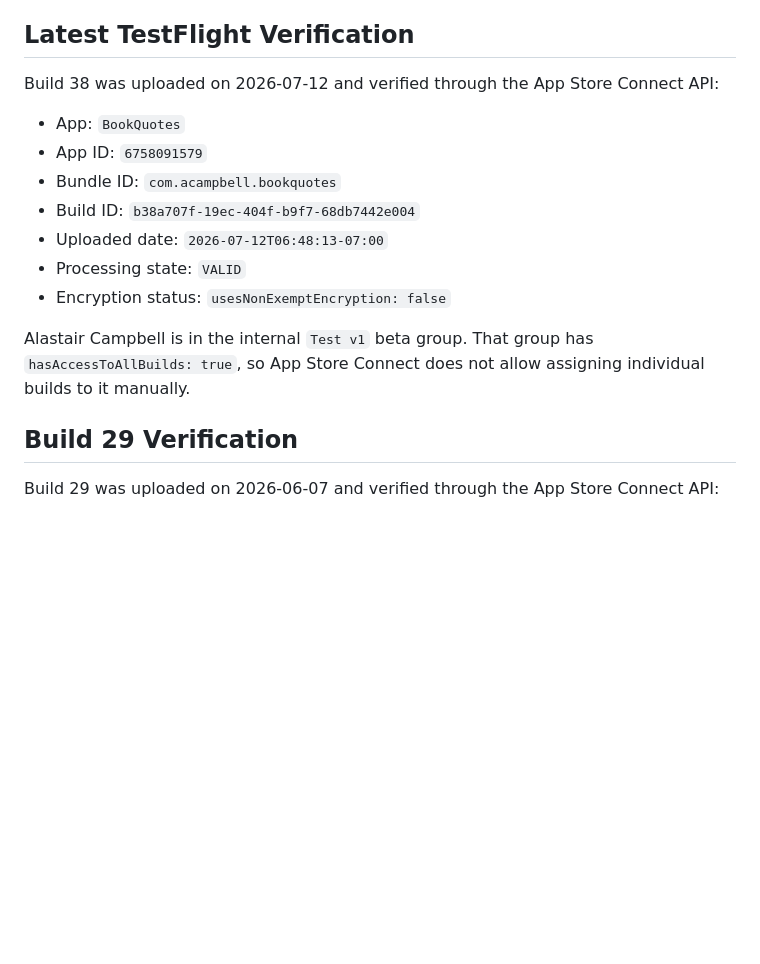
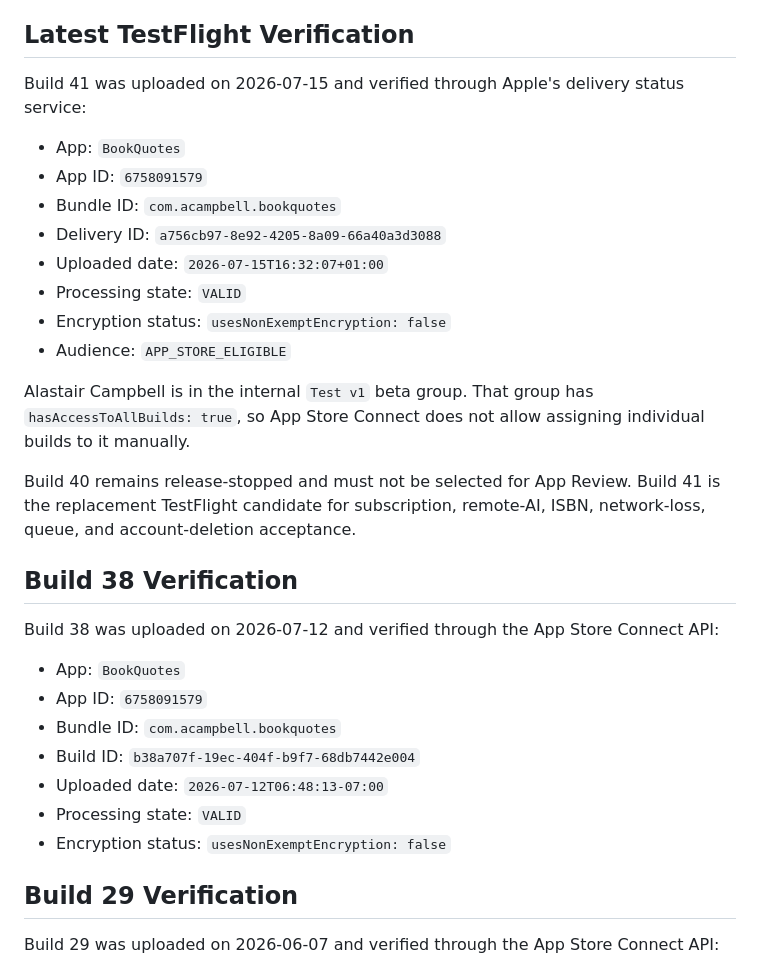
Before and after one commit to Al2800/Book-Viewer, a Markdown page: docs/APP_STORE_CONNECT.md, the part around the change. Rendered like a GitHub page; blank space fills up the shorter version.

Commit message:
docs: record TestFlight build 41

```diff
--- a/docs/APP_STORE_CONNECT.md
+++ b/docs/APP_STORE_CONNECT.md
@@ -91,6 +91,25 @@ signing out or deleting a server account does not delete the local library.
 
 ## Latest TestFlight Verification
 
+Build 41 was uploaded on 2026-07-15 and verified through Apple's delivery status service:
+
+- App: `BookQuotes`
+- App ID: `6758091579`
+- Bundle ID: `com.acampbell.bookquotes`
+- Delivery ID: `a756cb97-8e92-4205-8a09-66a40a3d3088`
+- Uploaded date: `2026-07-15T16:32:07+01:00`
+- Processing state: `VALID`
+- Encryption status: `usesNonExemptEncryption: false`
+- Audience: `APP_STORE_ELIGIBLE`
+
+Alastair Campbell is in the internal `Test v1` beta group. That group has `hasAccessToAllBuilds: true`, so App Store Connect does not allow assigning individual builds to it manually.
+
+Build 40 remains release-stopped and must not be selected for App Review. Build 41 is the
+replacement TestFlight candidate for subscription, remote-AI, ISBN, network-loss, queue, and
+account-deletion acceptance.
+
+## Build 38 Verification
+
 Build 38 was uploaded on 2026-07-12 and verified through the App Store Connect API:
 
 - App: `BookQuotes`
@@ -100,8 +119,6 @@ Build 38 was uploaded on 2026-07-12 and verified through the App Store Connect A
 - Uploaded date: `2026-07-12T06:48:13-07:00`
 - Processing state: `VALID`
 - Encryption status: `usesNonExemptEncryption: false`
-
-Alastair Campbell is in the internal `Test v1` beta group. That group has `hasAccessToAllBuilds: true`, so App Store Connect does not allow assigning individual builds to it manually.
 
 ## Build 29 Verification
 
```
Also changed, not shown: docs/issues/091-release-evidence-pack-and-device-smoke.md (+7 -0 lines).
